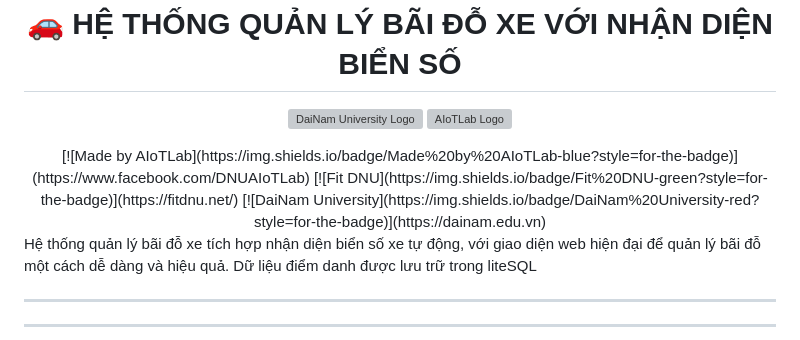
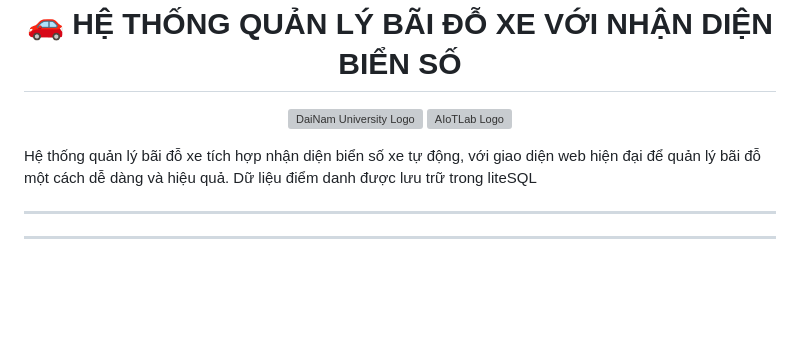
Before and after one commit to Tank97king/QUAN-LY-BAI-DO-XE-THONG-MINH, a Markdown page: README.md, the part around the change printed below. GitHub-like rendering; blank space fills up the shorter version; grey boxes are pictures that could not be loaded.

```diff
--- a/README.md
+++ b/README.md
@@ -9,8 +9,5 @@
   <img src="images/LogoAIoTLab.png" alt="AIoTLab Logo" width="170"/>
 </p>
-[![Made by AIoTLab](https://img.shields.io/badge/Made%20by%20AIoTLab-blue?style=for-the-badge)](https://www.facebook.com/DNUAIoTLab)
-[![Fit DNU](https://img.shields.io/badge/Fit%20DNU-green?style=for-the-badge)](https://fitdnu.net/)
-[![DaiNam University](https://img.shields.io/badge/DaiNam%20University-red?style=for-the-badge)](https://dainam.edu.vn)
 
 </div>
 
```
Also changed, not shown: other parts of README.md (+1 -1 lines).
